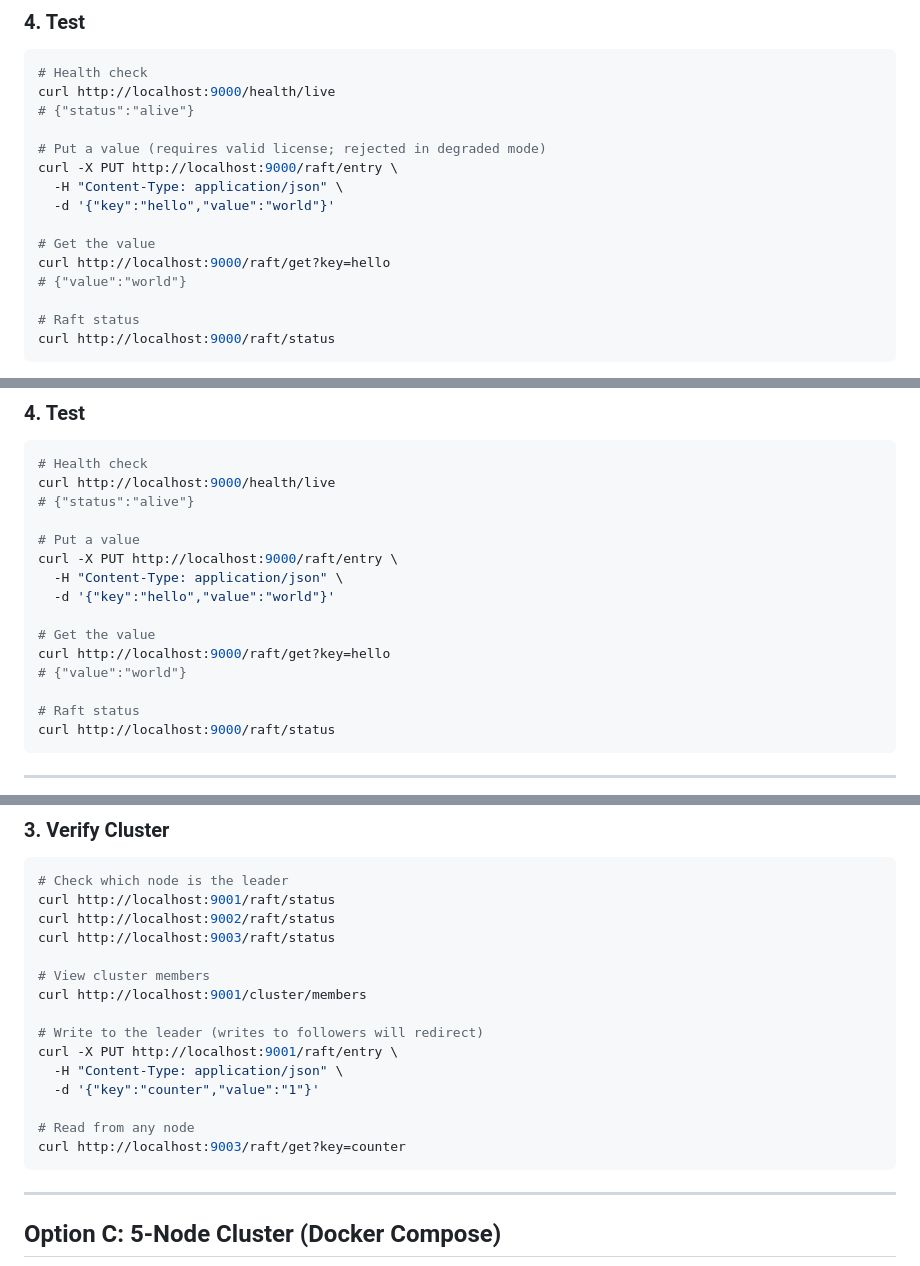
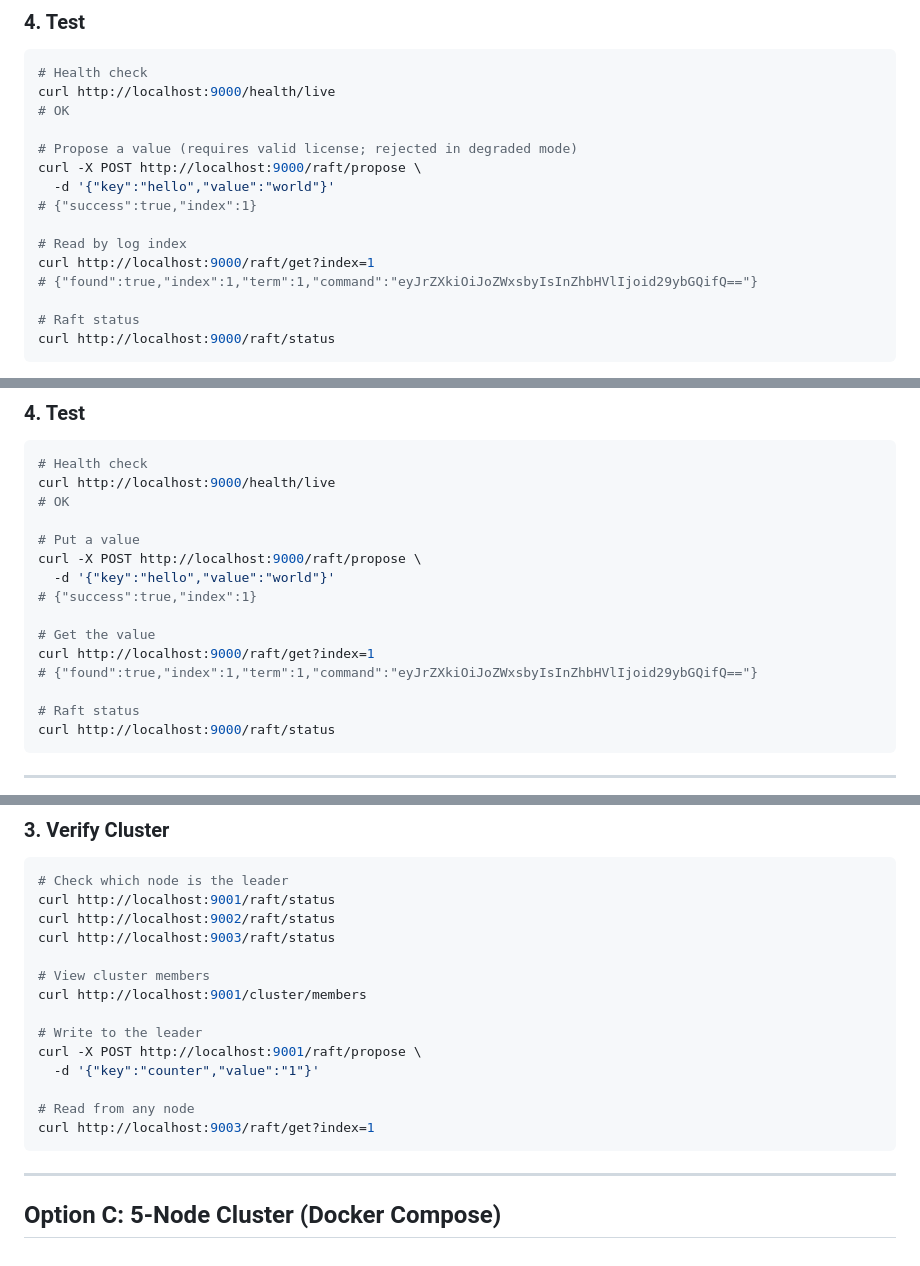
Before and after one commit to raftkv/raftkv-v1, a Markdown page: docs/Quickstart.md, 3 parts joined by grey strips. GitHub-like rendering.

````diff
--- a/docs/Quickstart.md
+++ b/docs/Quickstart.md
@@ -60,16 +60,16 @@ You should see:
 ```bash
 # Health check
 curl http://localhost:9000/health/live
-# {"status":"alive"}
+# OK
 
-# Put a value (requires valid license; rejected in degraded mode)
-curl -X PUT http://localhost:9000/raft/entry \
-  -H "Content-Type: application/json" \
+# Propose a value (requires valid license; rejected in degraded mode)
+curl -X POST http://localhost:9000/raft/propose \
   -d '{"key":"hello","value":"world"}'
+# {"success":true,"index":1}
 
-# Get the value
-curl http://localhost:9000/raft/get?key=hello
-# {"value":"world"}
+# Read by log index
+curl http://localhost:9000/raft/get?index=1
+# {"found":true,"index":1,"term":1,"command":"eyJrZXkiOiJoZWxsbyIsInZhbHVlIjoid29ybGQifQ=="}
 
 # Raft status
 curl http://localhost:9000/raft/status
@@ -99,16 +99,16 @@ You should see:
 ```bash
 # Health check
 curl http://localhost:9000/health/live
-# {"status":"alive"}
+# OK
 
 # Put a value
-curl -X PUT http://localhost:9000/raft/entry \
-  -H "Content-Type: application/json" \
+curl -X POST http://localhost:9000/raft/propose \
   -d '{"key":"hello","value":"world"}'
+# {"success":true,"index":1}
 
 # Get the value
-curl http://localhost:9000/raft/get?key=hello
-# {"value":"world"}
+curl http://localhost:9000/raft/get?index=1
+# {"found":true,"index":1,"term":1,"command":"eyJrZXkiOiJoZWxsbyIsInZhbHVlIjoid29ybGQifQ=="}
 
 # Raft status
 curl http://localhost:9000/raft/status
@@ -155,13 +155,12 @@ curl http://localhost:9003/raft/status
 # View cluster members
 curl http://localhost:9001/cluster/members
 
-# Write to the leader (writes to followers will redirect)
-curl -X PUT http://localhost:9001/raft/entry \
-  -H "Content-Type: application/json" \
+# Write to the leader
+curl -X POST http://localhost:9001/raft/propose \
   -d '{"key":"counter","value":"1"}'
 
 # Read from any node
-curl http://localhost:9003/raft/get?key=counter
+curl http://localhost:9003/raft/get?index=1
 ```
 
 ---
````
Also changed, not shown: other parts of docs/Quickstart.md (+3 -4 lines), docs/API_REFERENCE.md (+59 -53 lines).
